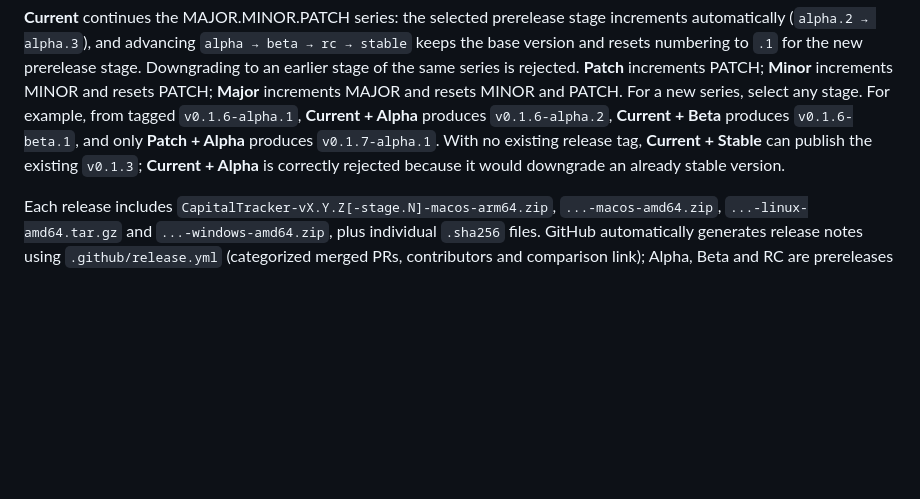
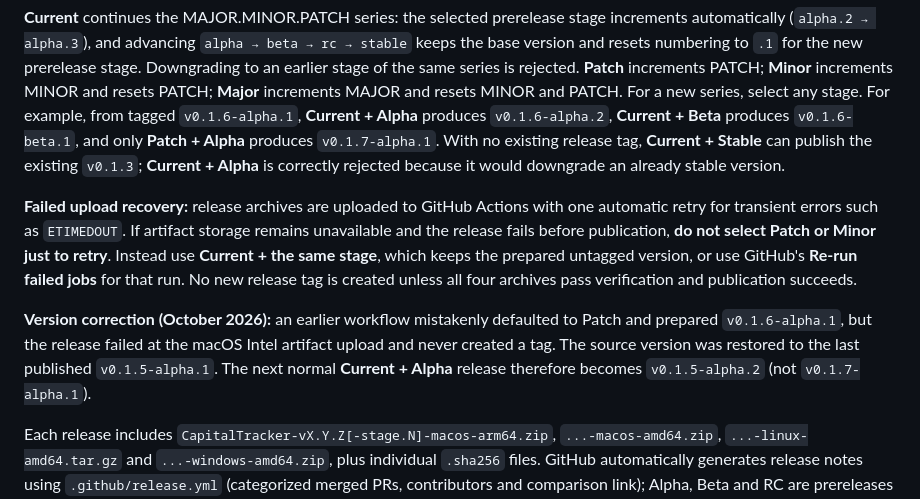
Before and after one commit to perevozchiko/capital-tracker, a Markdown page: docs/DEVELOPMENT.md, the part around the change. GitHub-like rendering; blank space fills up the shorter version.

Commit message:
docs(release): explain transient artifact retries and restore alpha series

```diff
--- a/docs/DEVELOPMENT.md
+++ b/docs/DEVELOPMENT.md
@@ -109,6 +109,10 @@ The authoritative application version is the Go constant in `internal/buildinfo/
 
 **Current** continues the MAJOR.MINOR.PATCH series: the selected prerelease stage increments automatically (`alpha.2 → alpha.3`), and advancing `alpha → beta → rc → stable` keeps the base version and resets numbering to `.1` for the new prerelease stage. Downgrading to an earlier stage of the same series is rejected. **Patch** increments PATCH; **Minor** increments MINOR and resets PATCH; **Major** increments MAJOR and resets MINOR and PATCH. For a new series, select any stage. For example, from tagged `v0.1.6-alpha.1`, **Current + Alpha** produces `v0.1.6-alpha.2`, **Current + Beta** produces `v0.1.6-beta.1`, and only **Patch + Alpha** produces `v0.1.7-alpha.1`. With no existing release tag, **Current + Stable** can publish the existing `v0.1.3`; **Current + Alpha** is correctly rejected because it would downgrade an already stable version.
 
+**Failed upload recovery:** release archives are uploaded to GitHub Actions with one automatic retry for transient errors such as `ETIMEDOUT`. If artifact storage remains unavailable and the release fails before publication, **do not select Patch or Minor just to retry**. Instead use **Current + the same stage**, which keeps the prepared untagged version, or use GitHub's **Re-run failed jobs** for that run. No new release tag is created unless all four archives pass verification and publication succeeds.
+
+**Version correction (October 2026):** an earlier workflow mistakenly defaulted to Patch and prepared `v0.1.6-alpha.1`, but the release failed at the macOS Intel artifact upload and never created a tag. The source version was restored to the last published `v0.1.5-alpha.1`. The next normal **Current + Alpha** release therefore becomes `v0.1.5-alpha.2` (not `v0.1.7-alpha.1`).
+
 Each release includes `CapitalTracker-vX.Y.Z[-stage.N]-macos-arm64.zip`, `...-macos-amd64.zip`, `...-linux-amd64.tar.gz` and `...-windows-amd64.zip`, plus individual `.sha256` files. GitHub automatically generates release notes using `.github/release.yml` (categorized merged PRs, contributors and comparison link); Alpha, Beta and RC are prereleases while Stable is not. **Settings → About** displays the authoritative version and 8-character build commit; `CapitalTracker --version` reports the same information without opening a server or requiring Git. Release packages are not code-signed.
 
 ## Project structure
```
